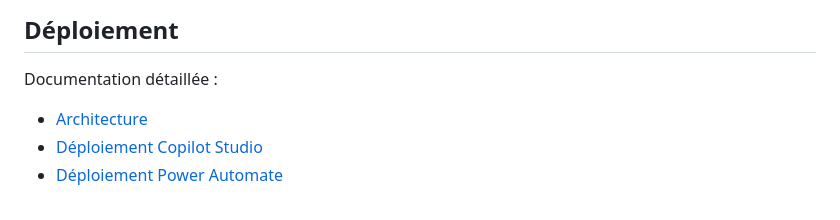
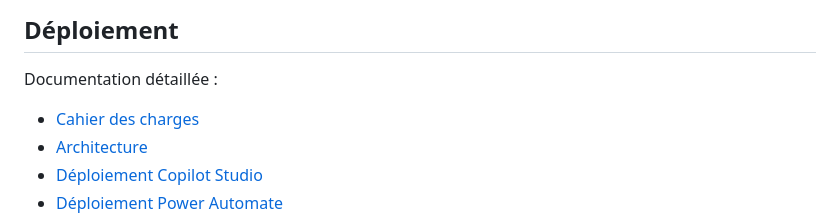
Before and after one commit to jed38630/Copilot-studio-assistant-commercial, a Markdown page: README.md, the part around the change. GitHub-like rendering.

```diff
--- a/README.md
+++ b/README.md
@@ -51,6 +51,7 @@ Agents :
 ## Déploiement
 
 Documentation détaillée :
+- [Cahier des charges](docs/CAHIER_DES_CHARGES.md)
 - [Architecture](docs/ARCHITECTURE.md)
 - [Déploiement Copilot Studio](docs/DEPLOYMENT_COPILOT_STUDIO.md)
 - [Déploiement Power Automate](docs/DEPLOYMENT_POWER_AUTOMATE.md)
```
Also changed, not shown: ETAT_REPRISE.md (+7 -1 lines), docs/CAHIER_DES_CHARGES.md (added, +230 -0 lines).
